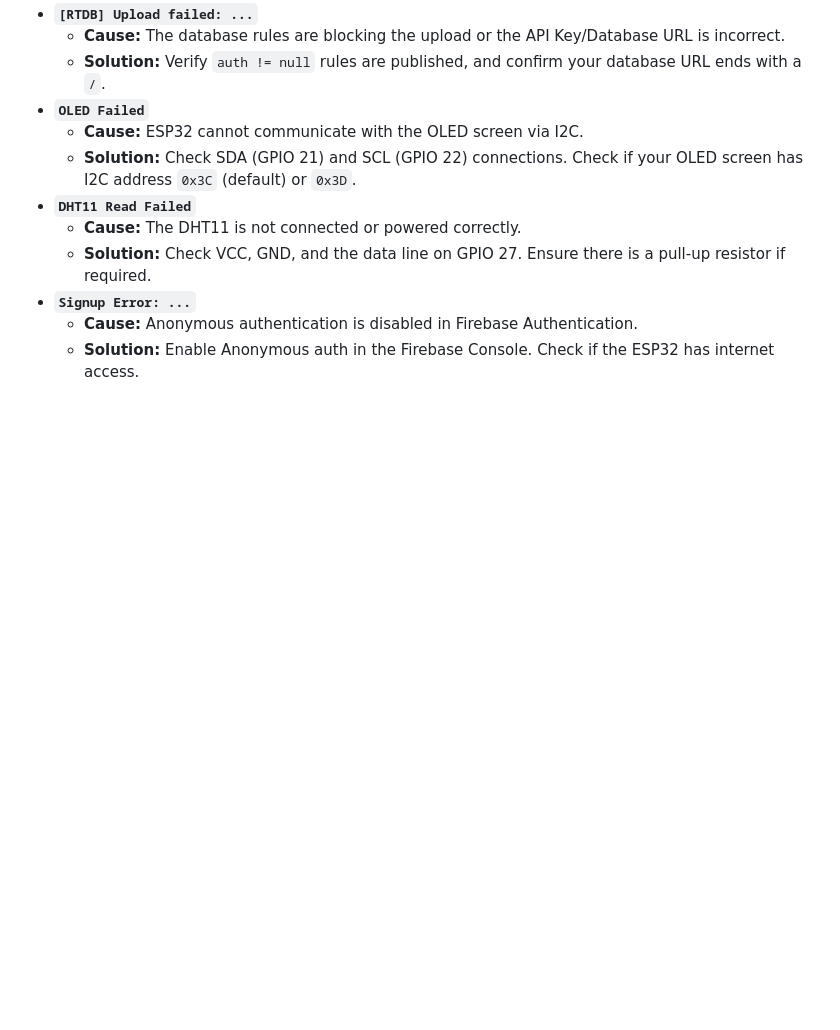
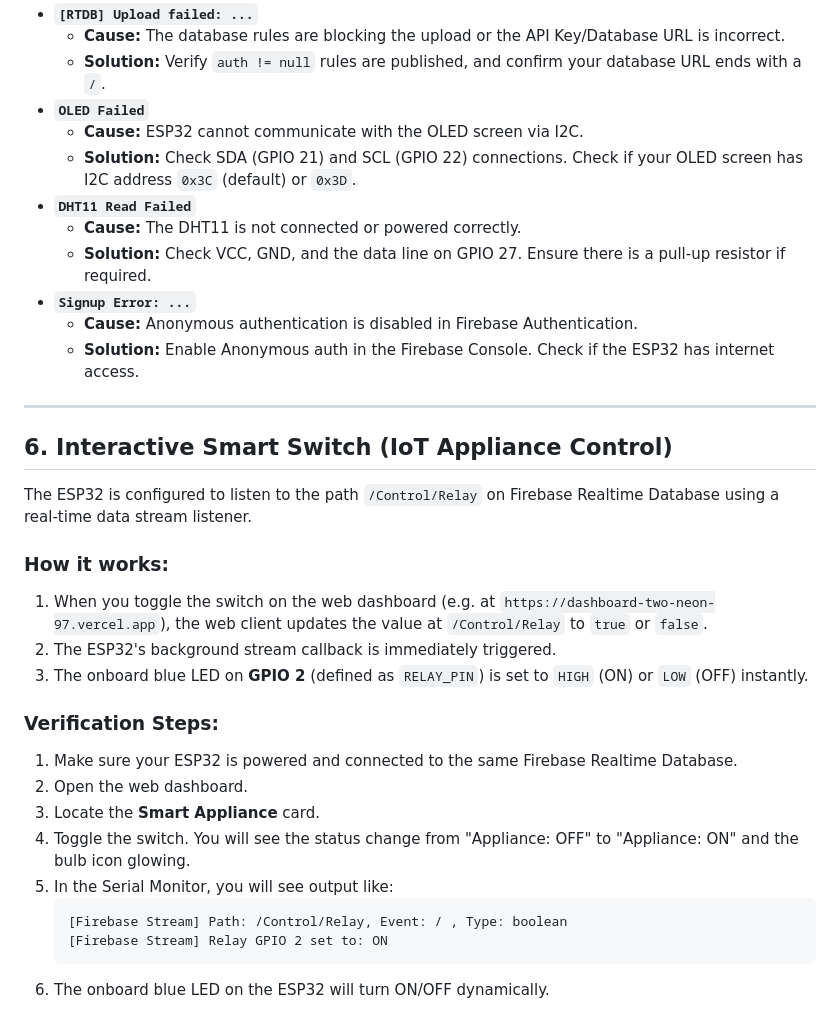
Before and after one commit to khhaseebarshad/esp32-solar-monitoring, a Markdown page: INSTRUCTIONS.md, the part around the change. GitHub-like rendering; blank space fills up the shorter version.

Commit message:
docs: add smart switch verification instructions

````diff
--- a/INSTRUCTIONS.md
+++ b/INSTRUCTIONS.md
@@ -123,3 +123,26 @@ Firebase Upload Cycle Completed.
 * **`Signup Error: ...`**
   * **Cause:** Anonymous authentication is disabled in Firebase Authentication.
   * **Solution:** Enable Anonymous auth in the Firebase Console. Check if the ESP32 has internet access.
+
+---
+
+## 6. Interactive Smart Switch (IoT Appliance Control)
+
+The ESP32 is configured to listen to the path `/Control/Relay` on Firebase Realtime Database using a real-time data stream listener.
+
+### How it works:
+1. When you toggle the switch on the web dashboard (e.g. at `https://dashboard-two-neon-97.vercel.app`), the web client updates the value at `/Control/Relay` to `true` or `false`.
+2. The ESP32's background stream callback is immediately triggered.
+3. The onboard blue LED on **GPIO 2** (defined as `RELAY_PIN`) is set to `HIGH` (ON) or `LOW` (OFF) instantly.
+
+### Verification Steps:
+1. Make sure your ESP32 is powered and connected to the same Firebase Realtime Database.
+2. Open the web dashboard.
+3. Locate the **Smart Appliance** card.
+4. Toggle the switch. You will see the status change from "Appliance: OFF" to "Appliance: ON" and the bulb icon glowing.
+5. In the Serial Monitor, you will see output like:
+   ```text
+   [Firebase Stream] Path: /Control/Relay, Event: / , Type: boolean
+   [Firebase Stream] Relay GPIO 2 set to: ON
+   ```
+6. The onboard blue LED on the ESP32 will turn ON/OFF dynamically.
````
